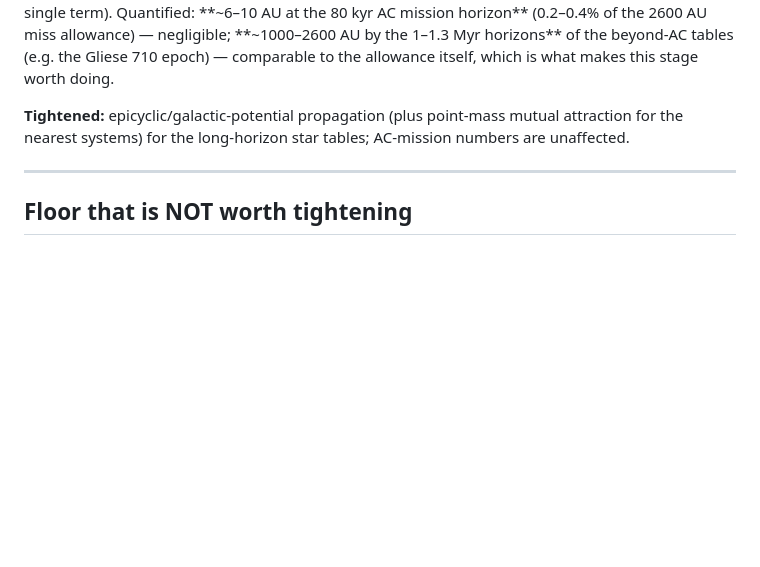
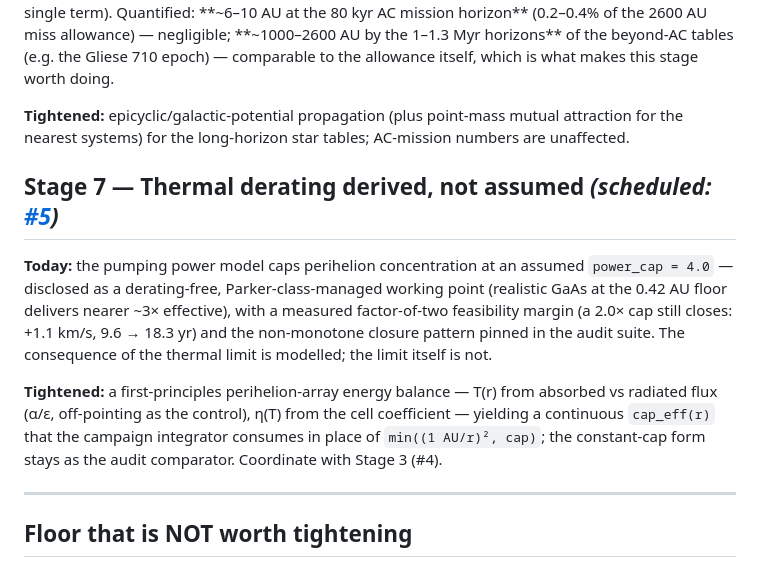
Before and after one commit to fermiexplorer/fermi, a Markdown page: docs/PRECISION_ROADMAP.md, the part around the change. Rendered like a GitHub page; blank space fills up the shorter version.

```diff
--- a/docs/PRECISION_ROADMAP.md
+++ b/docs/PRECISION_ROADMAP.md
@@ -109,6 +109,21 @@ makes this stage worth doing.
 attraction for the nearest systems) for the long-horizon star tables;
 AC-mission numbers are unaffected.
 
+## Stage 7 — Thermal derating derived, not assumed  *(scheduled: [#5](https://github.com/fermiexplorer/fermi/issues/5))*
+
+**Today:** the pumping power model caps perihelion concentration at an assumed
+`power_cap = 4.0` — disclosed as a derating-free, Parker-class-managed working
+point (realistic GaAs at the 0.42 AU floor delivers nearer ~3× effective), with
+a measured factor-of-two feasibility margin (a 2.0× cap still closes: +1.1 km/s,
+9.6 → 18.3 yr) and the non-monotone closure pattern pinned in the audit suite.
+The consequence of the thermal limit is modelled; the limit itself is not.
+
+**Tightened:** a first-principles perihelion-array energy balance — T(r) from
+absorbed vs radiated flux (α/ε, off-pointing as the control), η(T) from the
+cell coefficient — yielding a continuous `cap_eff(r)` that the campaign
+integrator consumes in place of `min((1 AU/r)², cap)`; the constant-cap form
+stays as the audit comparator. Coordinate with Stage 3 (#4).
+
 ---
 
 ## Floor that is NOT worth tightening
```
Also changed, not shown: docs/plans/05-thermal-derating-model.md (added, +57 -0 lines).
